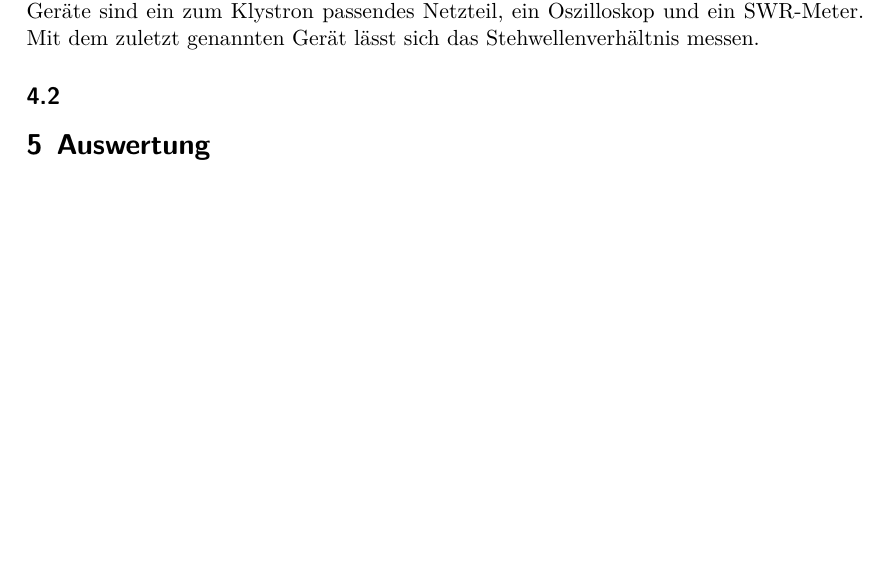
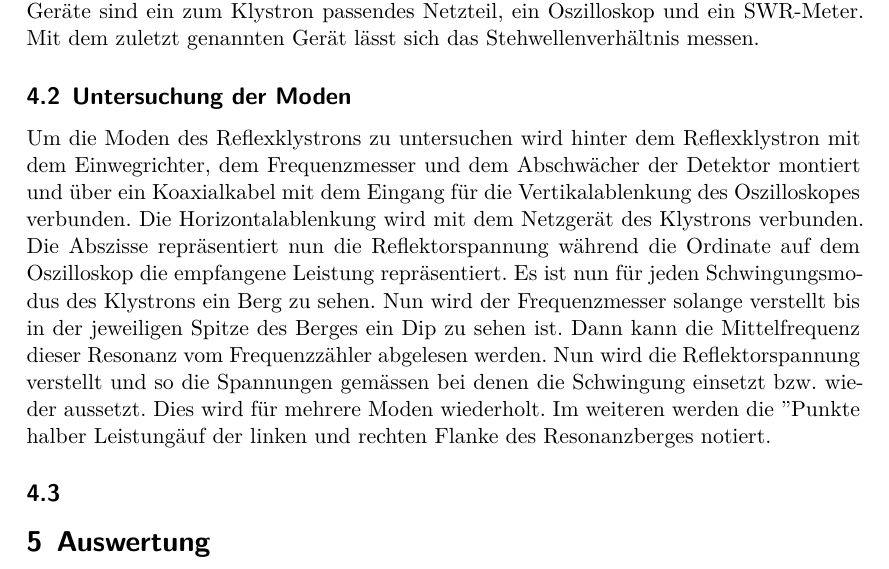
Before and after one commit to JackDO1998/FPraktikum, a LaTeX document (Mikrowellen auf Hohlleitern/main.tex, which reads Mikrowellen auf Hohlleitern/content/durchfuehrung.tex): part of page 7 of 7, cut so that both start at the same text, the shorter picture padded with empty space. Compiled offline with XeLaTeX.

Commit message:
untersuchung der moden geschrieben

```diff
--- a/Mikrowellen auf Hohlleitern/content/durchfuehrung.tex
+++ b/Mikrowellen auf Hohlleitern/content/durchfuehrung.tex
@@ -27,4 +27,17 @@ verwendet, in ihm wird nahezu alle einfallende Leistung absorbiert. Weiter Gerä
 Netzteil, ein Oszilloskop und ein SWR-Meter. Mit dem zuletzt genannten Gerät lässt sich das Stehwellenverhältnis
 messen.
 
+\subsection{Untersuchung der Moden}
+\label{sec:moden}
+Um die Moden des Reflexklystrons zu untersuchen wird hinter dem Reflexklystron mit dem Einwegrichter, dem
+Frequenzmesser und dem Abschwächer der Detektor montiert und über ein Koaxialkabel mit dem Eingang
+für die Vertikalablenkung des Oszilloskopes verbunden. Die Horizontalablenkung wird mit dem Netzgerät des Klystrons
+verbunden. Die Abszisse repräsentiert nun die Reflektorspannung während die Ordinate auf dem Oszilloskop
+die empfangene Leistung repräsentiert. Es ist nun für jeden Schwingungsmodus des Klystrons ein Berg zu sehen.
+Nun wird der Frequenzmesser solange verstellt bis in der jeweiligen Spitze des Berges ein Dip zu sehen ist.
+Dann kann die Mittelfrequenz dieser Resonanz vom Frequenzzähler abgelesen werden. Nun wird die Reflektorspannung
+verstellt und so die Spannungen gemässen bei denen die Schwingung einsetzt bzw. wieder aussetzt. Dies wird für mehrere
+Moden wiederholt. Im weiteren werden die "Punkte halber Leistung" auf der linken und rechten Flanke des
+Resonanzberges notiert.
+
 \subsection{}
```
Also changed, not shown: 1 other file.
